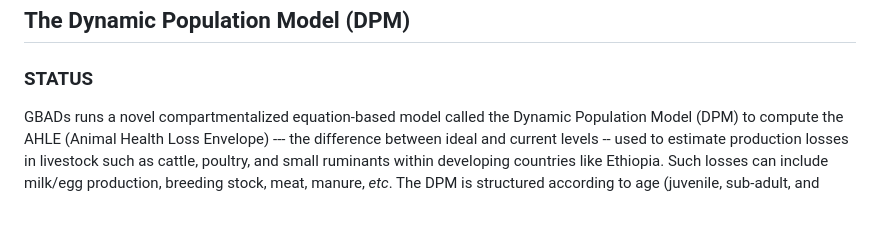
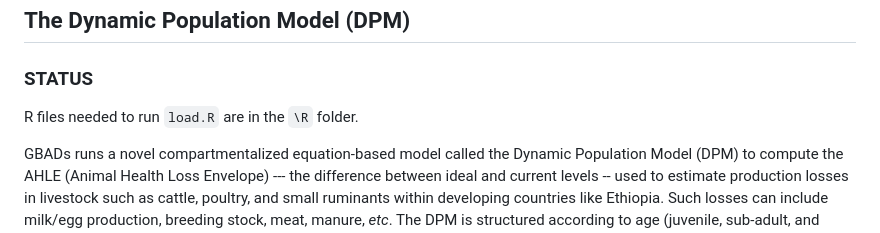
Before and after one commit to GBADsInformatics/GBADsDPM.R, a Markdown page: README.md, the part around the change. Drawn GitHub-style; blank space fills up the shorter version.

```diff
--- a/README.md
+++ b/README.md
@@ -7,6 +7,8 @@ Welcome is the GBADsDPM (Global Burden of Animal Diseases Dynamic Population Mod
 ## The Dynamic Population Model (DPM)
 
 ### STATUS
+
+R files needed to run ``load.R`` are in the `\R` folder.
 
 GBADs runs a novel compartmentalized equation-based model called the Dynamic Population Model (DPM) to compute the AHLE (Animal Health Loss Envelope) --- the difference between ideal and current levels -- used to estimate production losses in livestock such as cattle, poultry, and small ruminants within developing countries like Ethiopia. Such losses can include milk/egg production, breeding stock, meat, manure, *etc*. The DPM is structured according to age (juvenile, sub-adult, and adult) and sex (male and female) and simulations are run in monthly (for small ruminnats and cattle) or weekly (for poultry) timesteps up to one year.
 
```
